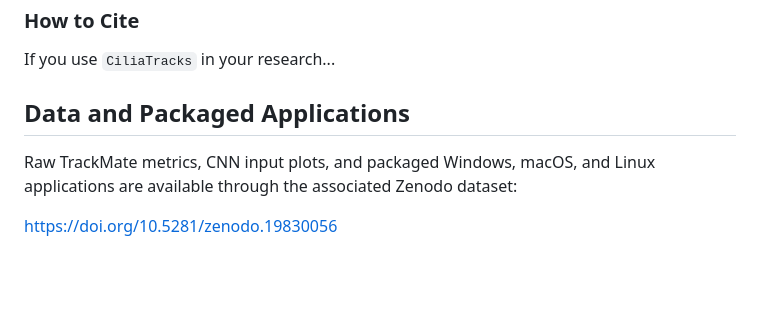
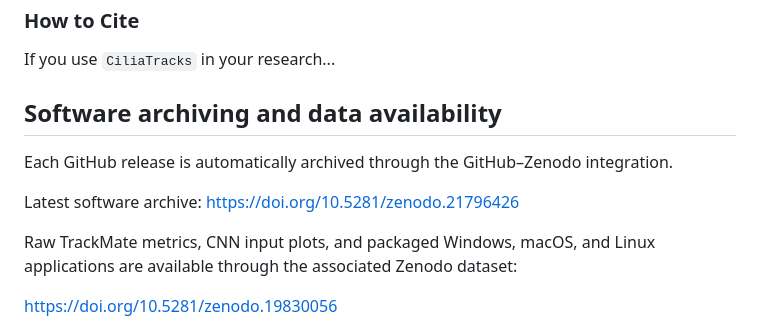
Before and after one commit to NicoHadas/CiliaTracks, a Markdown page: README.md, the part around the change. Rendered like a GitHub page; blank space fills up the shorter version.

```diff
--- a/README.md
+++ b/README.md
@@ -171,7 +171,13 @@ This repository includes a Jython script that automates the entire TrackMate ana
 
 If you use `CiliaTracks` in your research...
 
-## Data and Packaged Applications
+## Software archiving and data availability
+
+Each GitHub release is automatically archived through the
+GitHub–Zenodo integration.
+
+Latest software archive:
+https://doi.org/10.5281/zenodo.21796426
 
 Raw TrackMate metrics, CNN input plots, and packaged Windows, macOS, and
 Linux applications are available through the associated Zenodo dataset:
```
